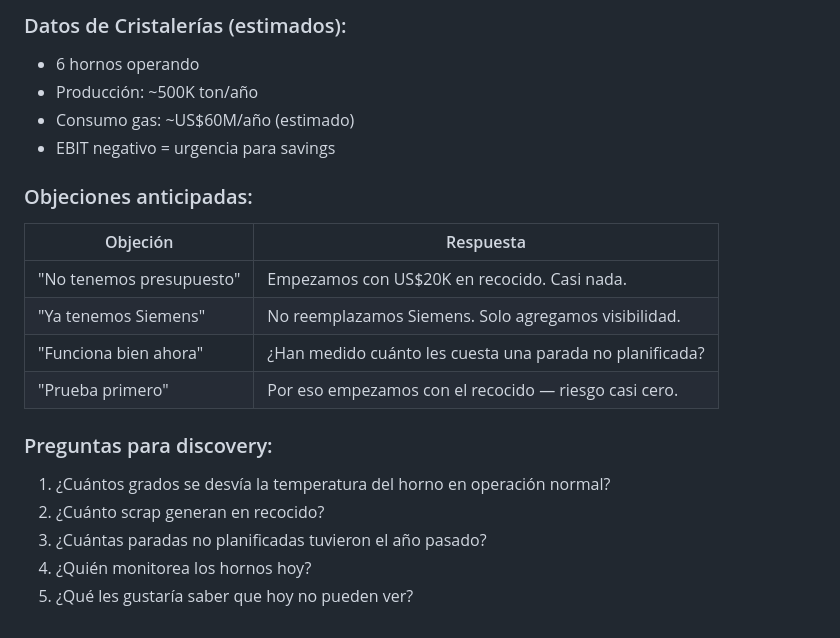
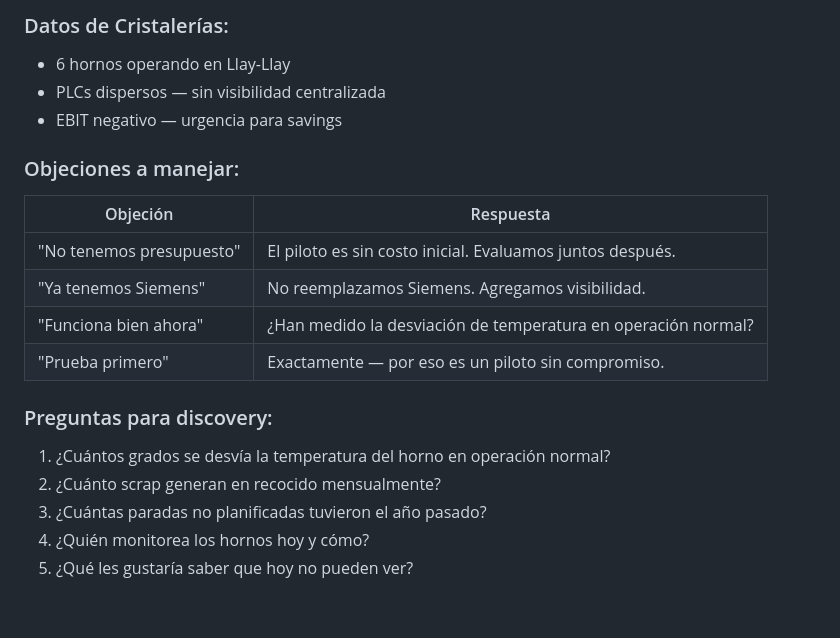
Before and after one commit to vvilche/TierCero, a Markdown page: data/processed/email_cristalerias.md, the part around one of its changes. Rendered like a GitHub page.

```diff
--- a/data/processed/email_cristalerias.md
+++ b/data/processed/email_cristalerias.md
@@ -152,21 +136,20 @@ KAM | SUPCON Chile
 
-### Datos de Cristalerías (estimados):
-- 6 hornos operando
-- Producción: ~500K ton/año
-- Consumo gas: ~US$60M/año (estimado)
-- EBIT negativo = urgencia para savings
+### Datos de Cristalerías:
+- 6 hornos operando en Llay-Llay
+- PLCs dispersos — sin visibilidad centralizada
+- EBIT negativo — urgencia para savings
 
-### Objeciones anticipadas:
+### Objeciones a manejar:
 | Objeción | Respuesta |
 |-----------|-----------|
-| "No tenemos presupuesto" | Empezamos con US$20K en recocido. Casi nada. |
-| "Ya tenemos Siemens" | No reemplazamos Siemens. Solo agregamos visibilidad. |
-| "Funciona bien ahora" | ¿Han medido cuánto les cuesta una parada no planificada? |
-| "Prueba primero" | Por eso empezamos con el recocido — riesgo casi cero. |
+| "No tenemos presupuesto" | El piloto es sin costo inicial. Evaluamos juntos después. |
+| "Ya tenemos Siemens" | No reemplazamos Siemens. Agregamos visibilidad. |
+| "Funciona bien ahora" | ¿Han medido la desviación de temperatura en operación normal? |
+| "Prueba primero" | Exactamente — por eso es un piloto sin compromiso. |
 
 ### Preguntas para discovery:
 1. ¿Cuántos grados se desvía la temperatura del horno en operación normal?
-2. ¿Cuánto scrap generan en recocido?
+2. ¿Cuánto scrap generan en recocido mensualmente?
 3. ¿Cuántas paradas no planificadas tuvieron el año pasado?
-4. ¿Quién monitorea los hornos hoy?
+4. ¿Quién monitorea los hornos hoy y cómo?
 5. ¿Qué les gustaría saber que hoy no pueden ver?
```
Also changed, not shown: other parts of data/processed/email_cristalerias.md (+85 -101 lines).
